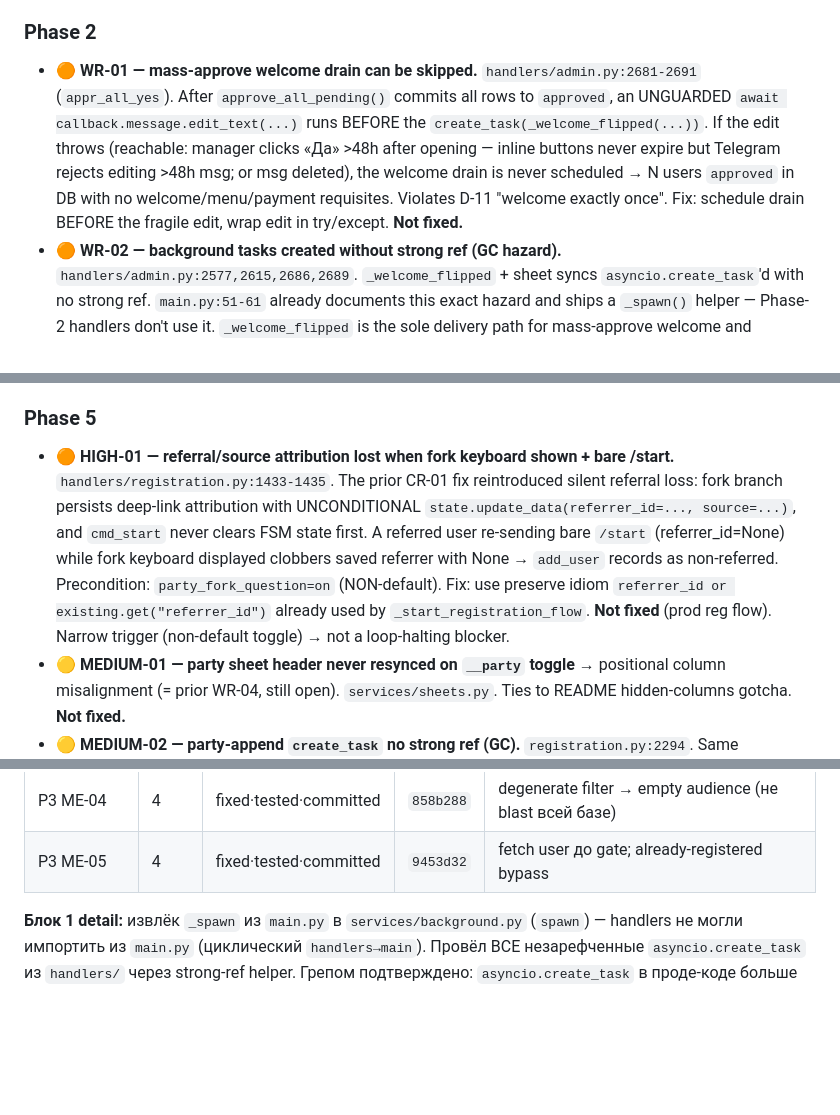
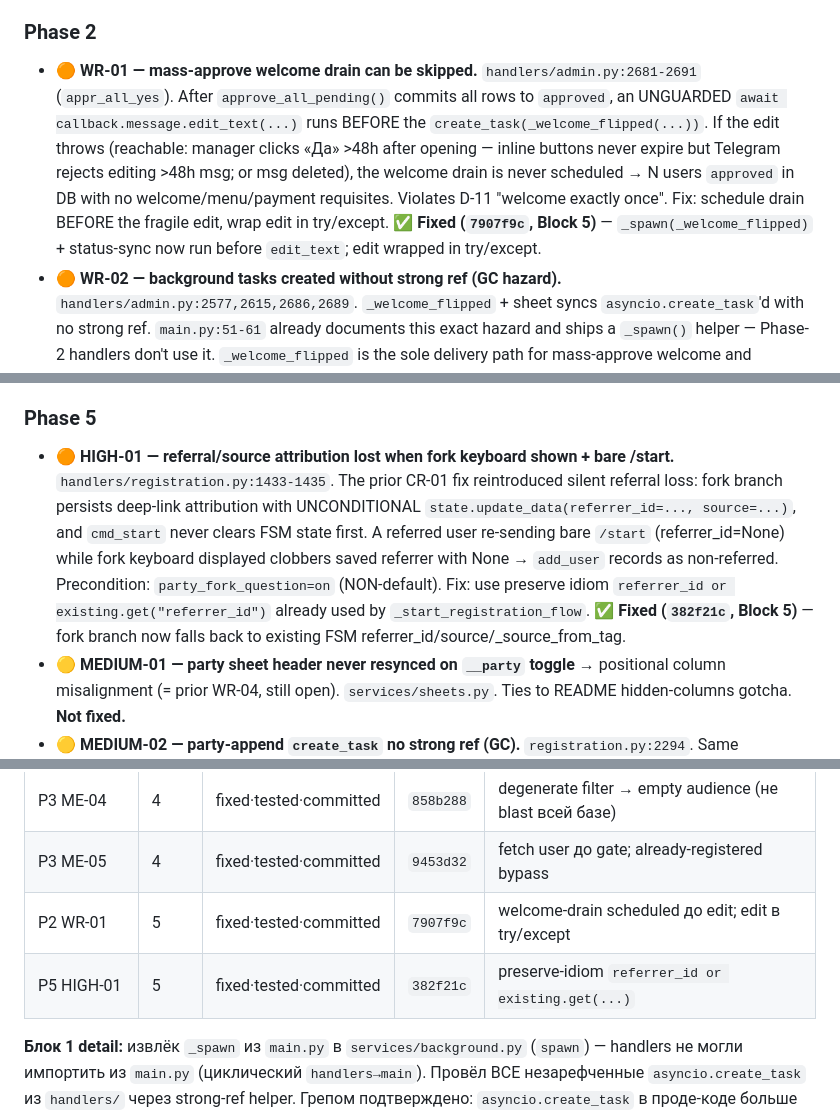
Before and after one commit to qleafye/AIESEC_event_bot, a Markdown page: .planning/AUDIT-LOG.md, 3 parts joined by grey strips. GitHub-like rendering; blank space fills up the shorter version.

Commit message:
docs(audit): log Block 5 fix status (P2 WR-01 drain ordering, P5 HIGH-01 referrer preserve)
Co-Authored-By: Claude Opus 4.8 <noreply@anthropic.com>

```diff
--- a/.planning/AUDIT-LOG.md
+++ b/.planning/AUDIT-LOG.md
@@ -30,7 +30,7 @@ _Findings собираются здесь. Severity: 🔴 critical / 🟠 high /
 
 ### Phase 2
 
-- 🟠 **WR-01 — mass-approve welcome drain can be skipped.** `handlers/admin.py:2681-2691` (`appr_all_yes`). After `approve_all_pending()` commits all rows to `approved`, an UNGUARDED `await callback.message.edit_text(...)` runs BEFORE the `create_task(_welcome_flipped(...))`. If the edit throws (reachable: manager clicks «Да» >48h after opening — inline buttons never expire but Telegram rejects editing >48h msg; or msg deleted), the welcome drain is never scheduled → N users `approved` in DB with no welcome/menu/payment requisites. Violates D-11 "welcome exactly once". Fix: schedule drain BEFORE the fragile edit, wrap edit in try/except. **Not fixed.**
+- 🟠 **WR-01 — mass-approve welcome drain can be skipped.** `handlers/admin.py:2681-2691` (`appr_all_yes`). After `approve_all_pending()` commits all rows to `approved`, an UNGUARDED `await callback.message.edit_text(...)` runs BEFORE the `create_task(_welcome_flipped(...))`. If the edit throws (reachable: manager clicks «Да» >48h after opening — inline buttons never expire but Telegram rejects editing >48h msg; or msg deleted), the welcome drain is never scheduled → N users `approved` in DB with no welcome/menu/payment requisites. Violates D-11 "welcome exactly once". Fix: schedule drain BEFORE the fragile edit, wrap edit in try/except. **✅ Fixed (`7907f9c`, Block 5)** — `_spawn(_welcome_flipped)` + status-sync now run before `edit_text`; edit wrapped in try/except.
 - 🟠 **WR-02 — background tasks created without strong ref (GC hazard).** `handlers/admin.py:2577,2615,2686,2689`. `_welcome_flipped` + sheet syncs `asyncio.create_task`'d with no strong ref. `main.py:51-61` already documents this exact hazard and ships a `_spawn()` helper — Phase-2 handlers don't use it. `_welcome_flipped` is the sole delivery path for mass-approve welcome and suspends on `sleep(0.05)` between sends; if GC'd/killed mid-drain, remaining approved users silently get no welcome. Fix: route all through `_spawn`. **✅ Fixed (`d91b05a`, Block 1) — all 4 sites through `services/background.spawn`.** (Same class as Phase-1 MD-01.)
 - 🟡 **MEDIUM-1 (security) — fail-open moderation window.** `database/db.py:76`, `handlers/registration.py:2254,2279-2282`. New users INSERTed with column default `status='approved'` (add_user omits status); correct status computed & written afterward by `set_user_status` inside try/except that only logs. DB error or crash/restart between add_user and set_user_status leaves a should-be-`pending` user silently `approved` → moderation bypass. Not attacker-triggerable (environmental). Fix: compute status before add_user and include in INSERT, or default column to `'pending'` + one-time migration to set existing rows `'approved'`. **Not fixed.**
 - 🟡 **WR-03 — reject-reason FSM state leak.** `/command` typed mid-rejection leaves `Approval.reason` stuck, consuming next message as a reason. See 02-REVIEW.md.
@@ -58,7 +58,7 @@ _Findings собираются здесь. Severity: 🔴 critical / 🟠 high /
 
 ### Phase 5
 
-- 🟠 **HIGH-01 — referral/source attribution lost when fork keyboard shown + bare /start.** `handlers/registration.py:1433-1435`. The prior CR-01 fix reintroduced silent referral loss: fork branch persists deep-link attribution with UNCONDITIONAL `state.update_data(referrer_id=..., source=...)`, and `cmd_start` never clears FSM state first. A referred user re-sending bare `/start` (referrer_id=None) while fork keyboard displayed clobbers saved referrer with None → `add_user` records as non-referred. Precondition: `party_fork_question=on` (NON-default). Fix: use preserve idiom `referrer_id or existing.get("referrer_id")` already used by `_start_registration_flow`. **Not fixed** (prod reg flow). Narrow trigger (non-default toggle) → not a loop-halting blocker.
+- 🟠 **HIGH-01 — referral/source attribution lost when fork keyboard shown + bare /start.** `handlers/registration.py:1433-1435`. The prior CR-01 fix reintroduced silent referral loss: fork branch persists deep-link attribution with UNCONDITIONAL `state.update_data(referrer_id=..., source=...)`, and `cmd_start` never clears FSM state first. A referred user re-sending bare `/start` (referrer_id=None) while fork keyboard displayed clobbers saved referrer with None → `add_user` records as non-referred. Precondition: `party_fork_question=on` (NON-default). Fix: use preserve idiom `referrer_id or existing.get("referrer_id")` already used by `_start_registration_flow`. **✅ Fixed (`382f21c`, Block 5)** — fork branch now falls back to existing FSM referrer_id/source/_source_from_tag.
 - 🟡 **MEDIUM-01 — party sheet header never resynced on `__party` toggle** → positional column misalignment (= prior WR-04, still open). `services/sheets.py`. Ties to README hidden-columns gotcha. **Not fixed.**
 - 🟡 **MEDIUM-02 — party-append `create_task` no strong ref (GC).** `registration.py:2294`. Same create_task-GC pattern (5th phase). **✅ Fixed (`d91b05a`, Block 1).**
 - 🔵 LOW×5 (review) + LOW×2 (security): main-tab `active_sheet_row` skips `_csv_safe` (party path applies it) — crafted ФИО can render as formula on main tab (`registration.py:1104-1105`, acknowledged); carried-forward prior-review WR-02/WR-05/IN-01 (deferred to backlog). See 05-AUDIT-REVIEW.md / 05-SECURITY.md.
@@ -80,6 +80,8 @@ _Findings собираются здесь. Severity: 🔴 critical / 🟠 high /
 | P1 HG-02 | 3 | fixed·tested·committed | `3d50c25` | `_normalize_channel_ref` URL→@username at check time |
 | P3 ME-04 | 4 | fixed·tested·committed | `858b288` | degenerate filter → empty audience (не blast всей базе) |
 | P3 ME-05 | 4 | fixed·tested·committed | `9453d32` | fetch user до gate; already-registered bypass |
+| P2 WR-01 | 5 | fixed·tested·committed | `7907f9c` | welcome-drain scheduled до edit; edit в try/except |
+| P5 HIGH-01 | 5 | fixed·tested·committed | `382f21c` | preserve-idiom `referrer_id or existing.get(...)` |
 
 **Блок 1 detail:** извлёк `_spawn` из `main.py` в `services/background.py` (`spawn`) —
 handlers не могли импортить из `main.py` (циклический `handlers→main`). Провёл ВСЕ
```
